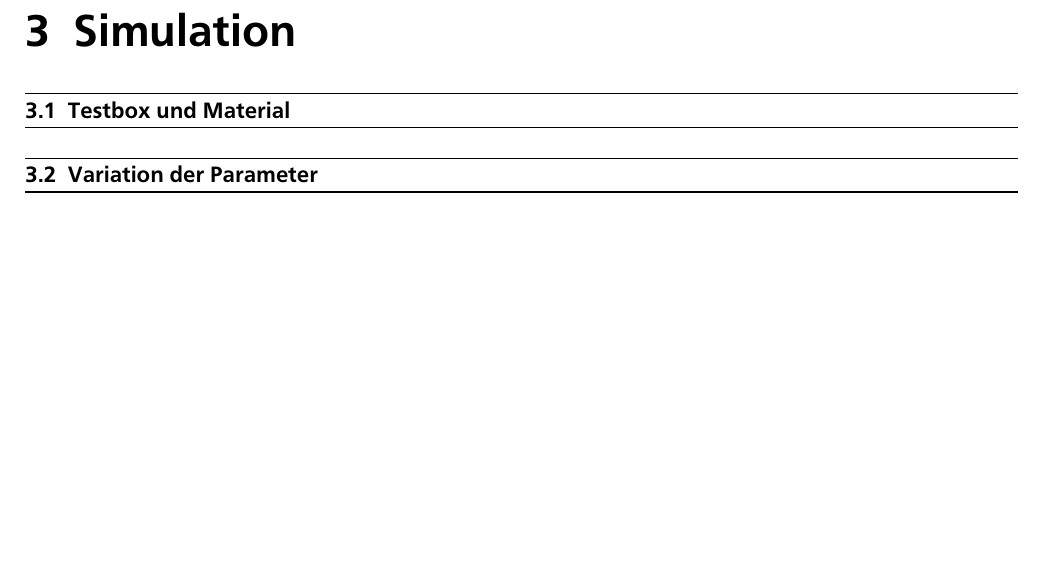
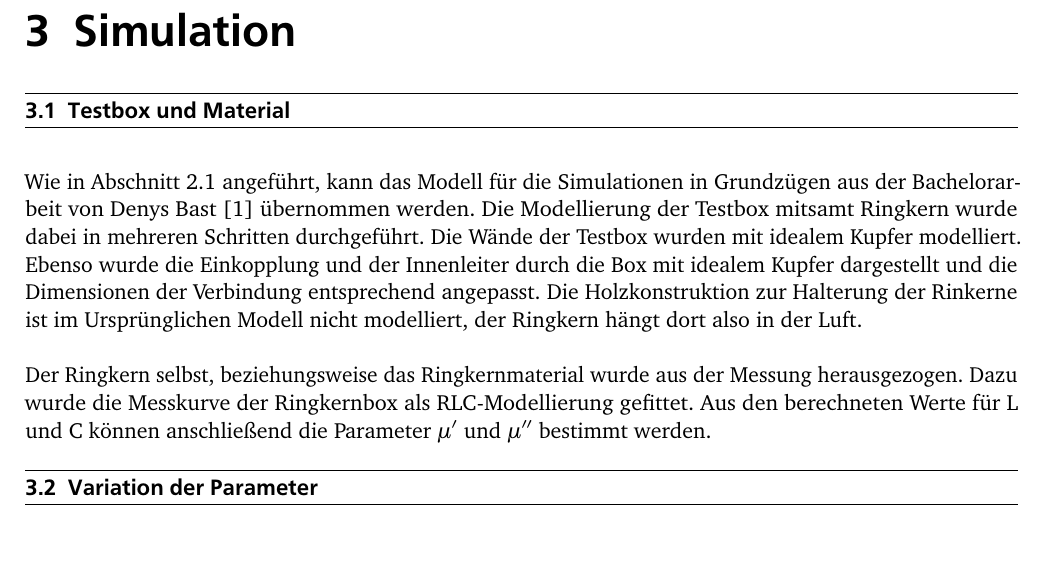
Before and after one commit to BenjaminNorthe/ProjektseminarBeschleunigertechnik, a LaTeX document (Ausarbeitung/Bericht/Mainfile/ProjektseminarBeschleunigung.tex, which reads Ausarbeitung/Bericht/Inputfiles/Chapters/TestboxMaterial.tex): part of page 13 of 38, cut so that both start at the same text. The pictures show the PDF file Ausarbeitung/Bericht/Mainfile/ProjektseminarBeschleunigung.pdf that the author committed with the source.

Commit message:
Ansatz Simulationskapitel

```diff
--- a/Ausarbeitung/Bericht/Inputfiles/Chapters/TestboxMaterial.tex
+++ b/Ausarbeitung/Bericht/Inputfiles/Chapters/TestboxMaterial.tex
@@ -1 +1,4 @@
 \section{Testbox und Material}
+Wie in Abschnitt~\ref{sec:testbox} angef\"uhrt, kann das Modell f\"ur die Simulationen in Grundz\"ugen aus der Bachelorarbeit von Denys Bast~\cite{bast2017ba} \"ubernommen werden. Die Modellierung der Testbox mitsamt Ringkern wurde dabei in mehreren Schritten durchgef\"uhrt. Die W\"ande der Testbox wurden mit idealem Kupfer modelliert. Ebenso wurde die Einkopplung und der Innenleiter durch die Box mit idealem Kupfer dargestellt und die Dimensionen der Verbindung entsprechend angepasst. Die Holzkonstruktion zur Halterung der Rinkerne ist im Urspr\"unglichen Modell nicht modelliert, der Ringkern h\"angt dort also in der Luft.
+\par
+Der Ringkern selbst, beziehungsweise das Ringkernmaterial wurde aus der Messung herausgezogen. Dazu wurde die Messkurve der Ringkernbox als RLC-Modellierung gefittet. Aus den berechneten Werte f\"ur L und C k\"onnen anschlie\ss{}end die Parameter $\mu'$ und $\mu''$ bestimmt werden.
```
Also changed, not shown: Ausarbeitung/Bericht/Inputfiles/Chapters/Testbox.tex (+1 -0 lines), Ausarbeitung/Bericht/Mainfile/ProjektseminarBeschleunigung.pdf.
